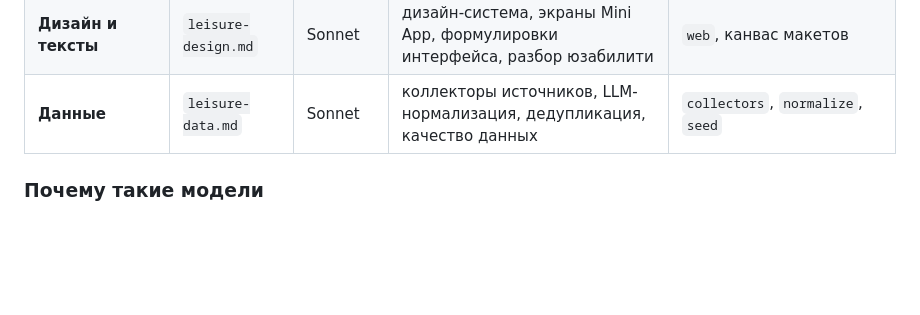
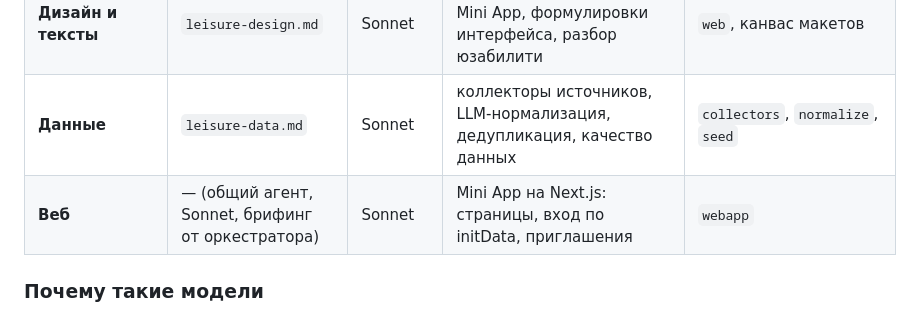
Before and after one commit to Griftik/Agents-For-Content, a Markdown page: leisure/docs/TEAM.md, the part around the change. Drawn GitHub-style; blank space fills up the shorter version.

Commit message:
TEAM.md: роль «Веб» с зоной webapp
Co-Authored-By: Claude Fable 5.1 <noreply@anthropic.com>
Claude-Session: https://claude.ai/code/session_01S94CFGXU4Jz9PcRcokic26

```diff
--- a/leisure/docs/TEAM.md
+++ b/leisure/docs/TEAM.md
@@ -13,6 +13,7 @@
 | **QA и симуляция** | `leisure-qa.md` | Sonnet | прогон пользователей через настоящие обработчики, метрики, доказательства по юзабилити | `sim`, `tests/test_sim*.py` |
 | **Дизайн и тексты** | `leisure-design.md` | Sonnet | дизайн-система, экраны Mini App, формулировки интерфейса, разбор юзабилити | `web`, канвас макетов |
 | **Данные** | `leisure-data.md` | Sonnet | коллекторы источников, LLM-нормализация, дедупликация, качество данных | `collectors`, `normalize`, `seed` |
+| **Веб** | — (общий агент, Sonnet, брифинг от оркестратора) | Sonnet | Mini App на Next.js: страницы, вход по initData, приглашения | `webapp` |
 
 ### Почему такие модели
 
```
